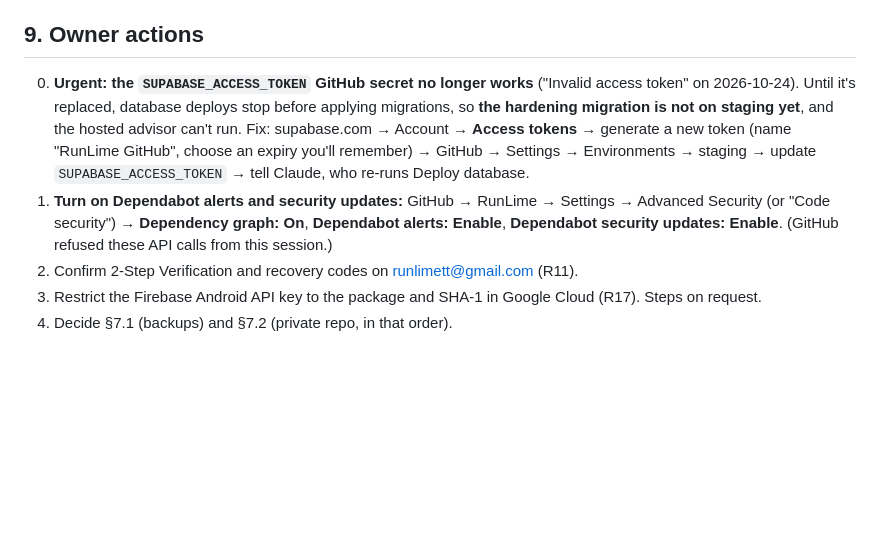
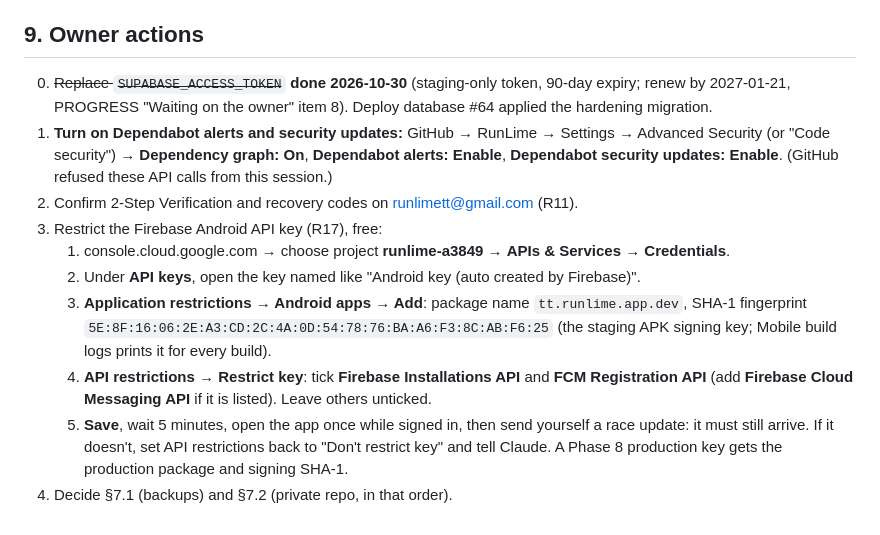
Before and after one commit to NickPittsTT/RunLime, a Markdown page: docs/operations/SECURITY-PLAN.md, the part around the change. Rendered like a GitHub page; blank space fills up the shorter version.

Commit message:
docs(security): token renewed; Firebase key restriction steps
Co-Authored-By: Claude Opus 5.5 <noreply@anthropic.com>
Claude-Session: https://claude.ai/code/session_01FUoFiLruhN5FMzEauyEnJ1

```diff
--- a/docs/operations/SECURITY-PLAN.md
+++ b/docs/operations/SECURITY-PLAN.md
@@ -182,8 +182,14 @@ On GitHub Free, **environments and environment secrets are ignored in private re
 Revisit this plan at every phase gate and after any incident (`INCIDENT-RESPONSE.md`). Update the risk register when a feature adds new data (Phase 4: location attempts; Phase 5: run tracks).
 
 ## 9. Owner actions
-0. **Urgent: the `SUPABASE_ACCESS_TOKEN` GitHub secret no longer works** ("Invalid access token" on 2026-10-24). Until it's replaced, database deploys stop before applying migrations, so **the hardening migration is not on staging yet**, and the hosted advisor can't run. Fix: supabase.com → Account → **Access tokens** → generate a new token (name "RunLime GitHub", choose an expiry you'll remember) → GitHub → Settings → Environments → staging → update `SUPABASE_ACCESS_TOKEN` → tell Claude, who re-runs Deploy database.
+0. ~~Replace `SUPABASE_ACCESS_TOKEN`~~ **done 2026-10-30** (staging-only token, 90-day expiry; renew by 2027-01-21, PROGRESS "Waiting on the owner" item 8). Deploy database #64 applied the hardening migration.
 1. **Turn on Dependabot alerts and security updates:** GitHub → RunLime → Settings → Advanced Security (or "Code security") → **Dependency graph: On**, **Dependabot alerts: Enable**, **Dependabot security updates: Enable**. (GitHub refused these API calls from this session.)
 2. Confirm 2-Step Verification and recovery codes on runlimett@gmail.com (R11).
-3. Restrict the Firebase Android API key to the package and SHA-1 in Google Cloud (R17). Steps on request.
+3. Restrict the Firebase Android API key (R17), free:
+   1. console.cloud.google.com → choose project **runlime-a3849** → **APIs & Services → Credentials**.
+   2. Under **API keys**, open the key named like "Android key (auto created by Firebase)".
+   3. **Application restrictions → Android apps → Add**: package name `tt.runlime.app.dev`, SHA-1 fingerprint `5E:8F:16:06:2E:A3:CD:2C:4A:0D:54:78:76:BA:A6:F3:8C:AB:F6:25` (the staging APK signing key; Mobile build logs prints it for every build).
+   4. **API restrictions → Restrict key**: tick **Firebase Installations API** and **FCM Registration API** (add **Firebase Cloud Messaging API** if it is listed). Leave others unticked.
+   5. **Save**, wait 5 minutes, open the app once while signed in, then send yourself a race update: it must still arrive. If it doesn't, set API restrictions back to "Don't restrict key" and tell Claude.
+   A Phase 8 production key gets the production package and signing SHA-1.
 4. Decide §7.1 (backups) and §7.2 (private repo, in that order).
```
